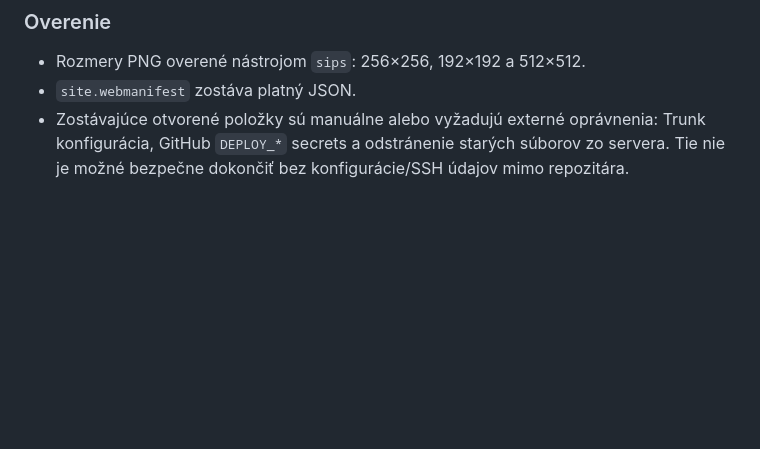
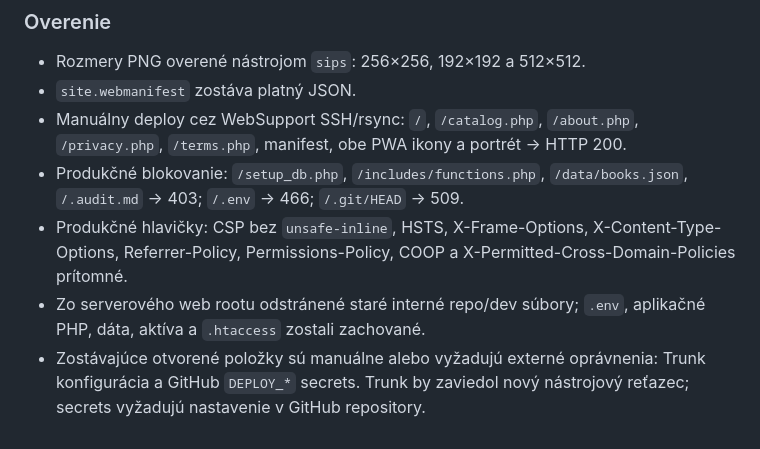
Before and after one commit to polascin/books.polascin.net, a Markdown page: .audit.md, the part around the change. Rendered like a GitHub page; blank space fills up the shorter version.

Commit message:
docs: record completed todo deployment

```diff
--- a/.audit.md
+++ b/.audit.md
@@ -741,4 +741,8 @@ Druhý beh podľa [`.doaudit.md`](.doaudit.md). Rozsah: celý kontrolný zoznam
 
 - Rozmery PNG overené nástrojom `sips`: 256×256, 192×192 a 512×512.
 - `site.webmanifest` zostáva platný JSON.
-- Zostávajúce otvorené položky sú manuálne alebo vyžadujú externé oprávnenia: Trunk konfigurácia, GitHub `DEPLOY_*` secrets a odstránenie starých súborov zo servera. Tie nie je možné bezpečne dokončiť bez konfigurácie/SSH údajov mimo repozitára.
+- Manuálny deploy cez WebSupport SSH/rsync: `/`, `/catalog.php`, `/about.php`, `/privacy.php`, `/terms.php`, manifest, obe PWA ikony a portrét → HTTP 200.
+- Produkčné blokovanie: `/setup_db.php`, `/includes/functions.php`, `/data/books.json`, `/.audit.md` → 403; `/.env` → 466; `/.git/HEAD` → 509.
+- Produkčné hlavičky: CSP bez `unsafe-inline`, HSTS, X-Frame-Options, X-Content-Type-Options, Referrer-Policy, Permissions-Policy, COOP a X-Permitted-Cross-Domain-Policies prítomné.
+- Zo serverového web rootu odstránené staré interné repo/dev súbory; `.env`, aplikačné PHP, dáta, aktíva a `.htaccess` zostali zachované.
+- Zostávajúce otvorené položky sú manuálne alebo vyžadujú externé oprávnenia: Trunk konfigurácia a GitHub `DEPLOY_*` secrets. Trunk by zaviedol nový nástrojový reťazec; secrets vyžadujú nastavenie v GitHub repository.
```
